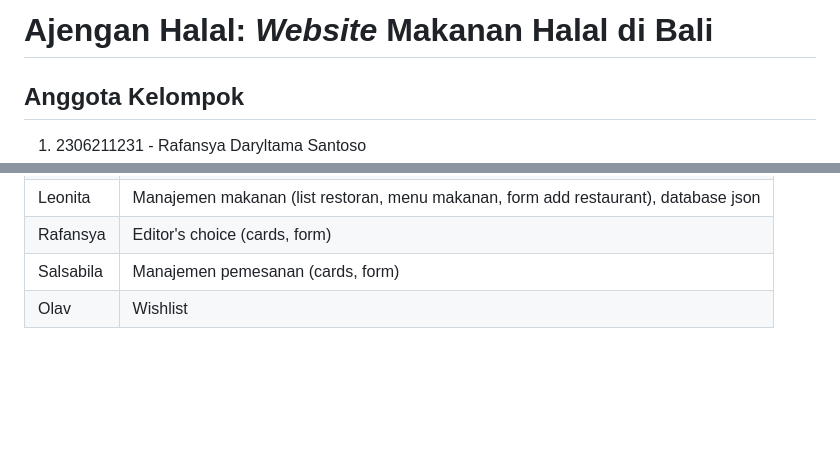
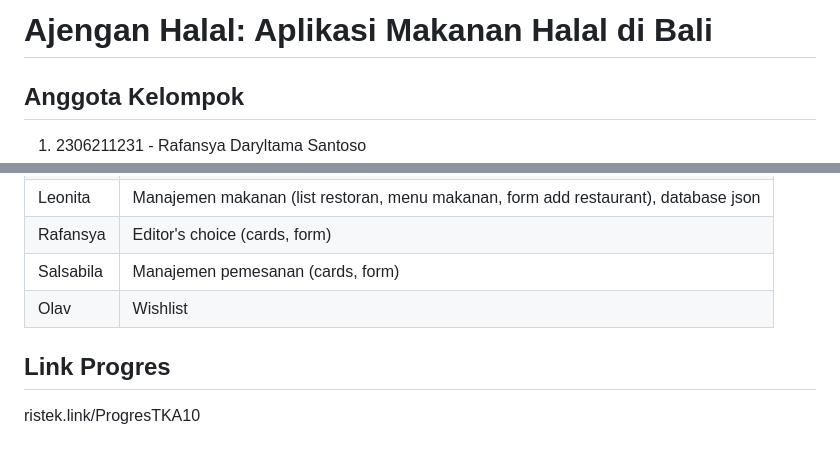
Before and after one commit to PBP2024-A10/TK-PAS, a Markdown page: README.md, 2 parts joined by grey strips. Rendered like a GitHub page; blank space fills up the shorter version.

Commit message:
Add link progress

```diff
--- a/README.md
+++ b/README.md
@@ -1,4 +1,4 @@
-# Ajengan Halal: *Website* Makanan Halal di Bali
+# Ajengan Halal: Aplikasi Makanan Halal di Bali
 
 ## Anggota Kelompok
 1. 2306211231 - Rafansya Daryltama Santoso
@@ -119,3 +119,6 @@ Untuk mengirim data dari frontend ke server, kami akan menggunakan metode POST.
 | Rafansya   | Editor's choice (cards, form)                                                       |
 | Salsabila  | Manajemen pemesanan (cards, form)                                                   |
 | Olav       | Wishlist                                                                            |
+
+## Link Progres
+ristek.link/ProgresTKA10
```
